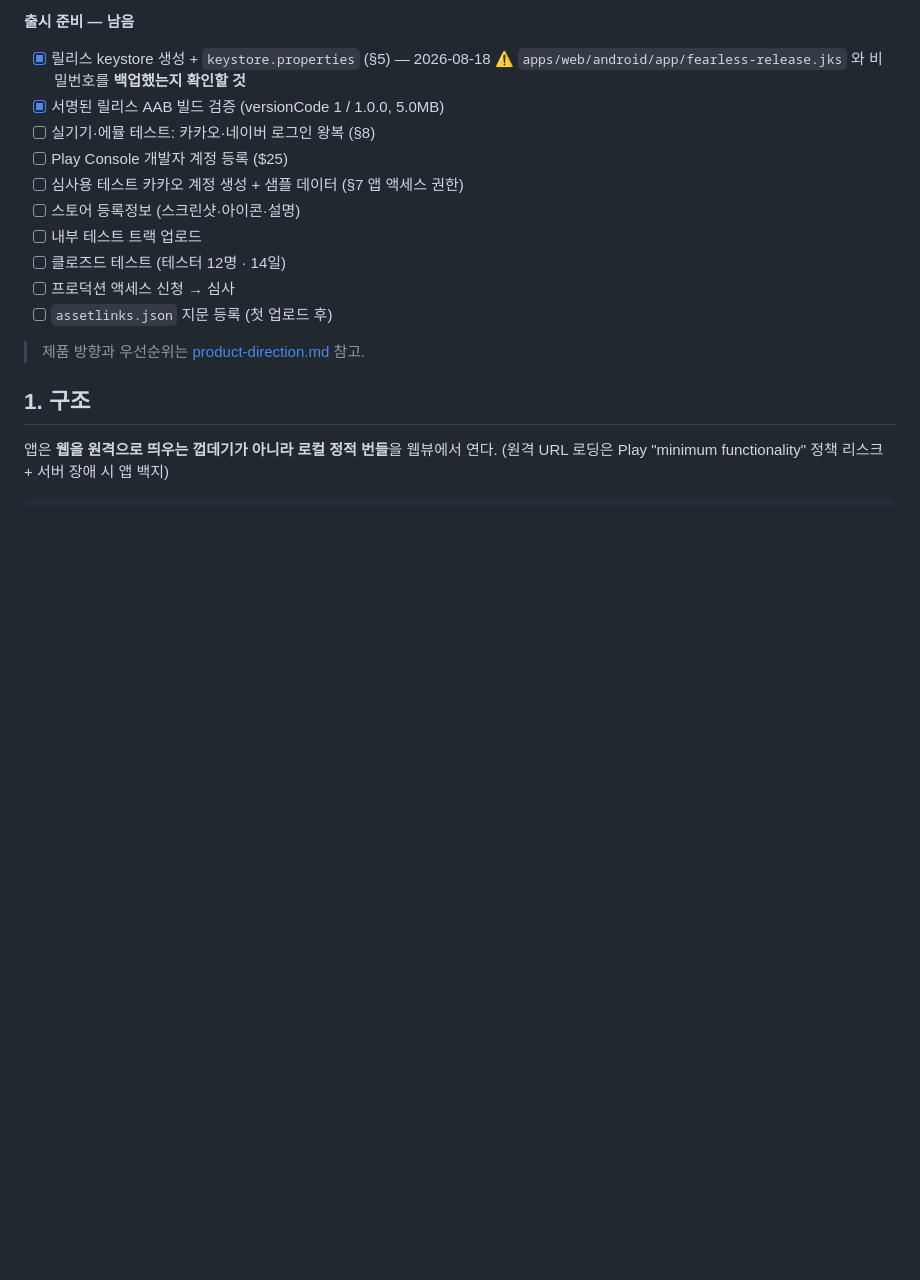
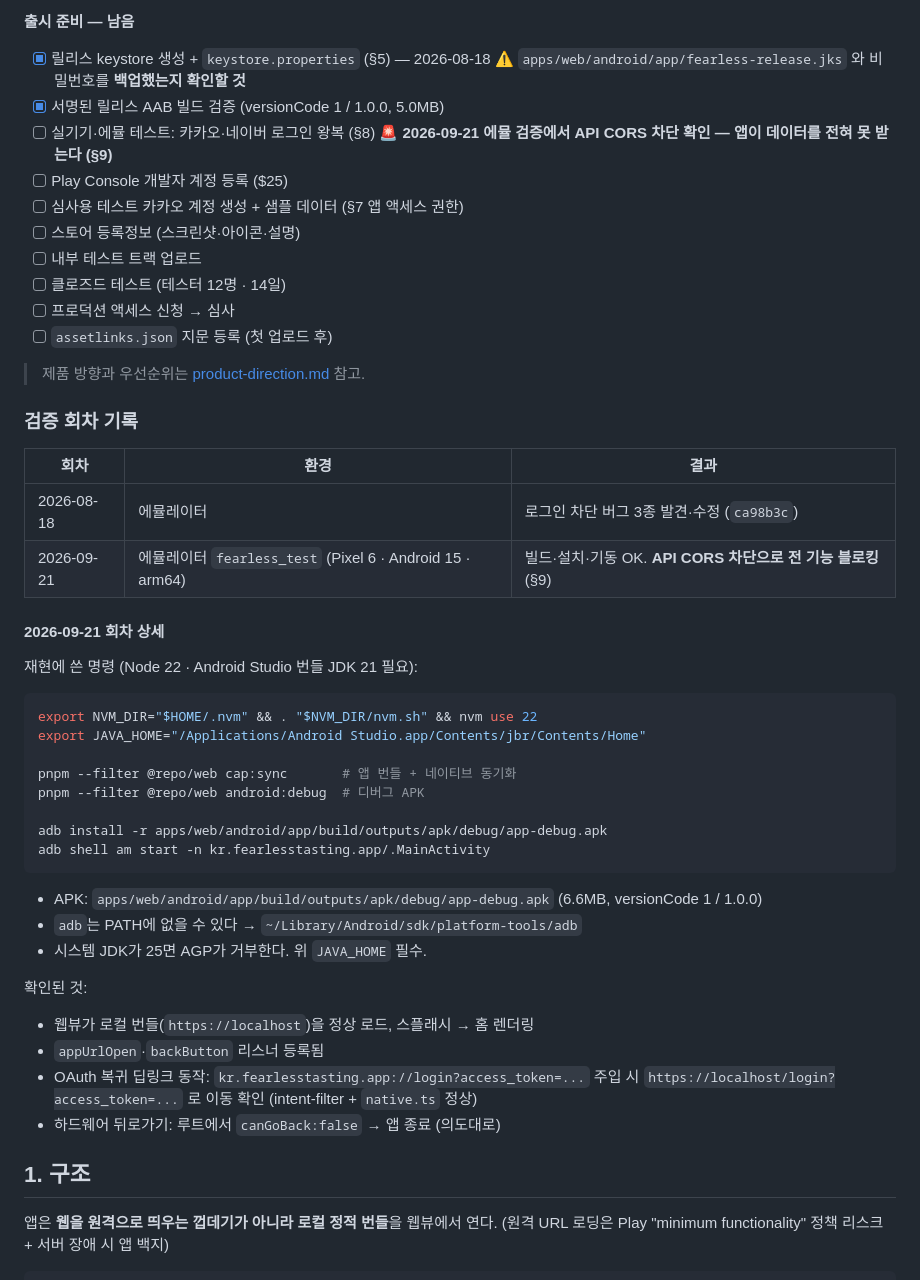
Before and after one commit to pppclove29-bit/fearless-tasting, a Markdown page: docs/app-release.md, the part around one of its changes. Rendered like a GitHub page; blank space fills up the shorter version.

````diff
--- a/docs/app-release.md
+++ b/docs/app-release.md
@@ -19,6 +19,7 @@ Capacitor 기반 안드로이드 앱(`kr.fearlesstasting.app`)의 빌드 구조
       ⚠️ `apps/web/android/app/fearless-release.jks` 와 비밀번호를 **백업했는지 확인할 것**
 - [x] 서명된 릴리스 AAB 빌드 검증 (versionCode 1 / 1.0.0, 5.0MB)
 - [ ] 실기기·에뮬 테스트: 카카오·네이버 로그인 왕복 (§8)
+      🚨 **2026-09-21 에뮬 검증에서 API CORS 차단 확인 — 앱이 데이터를 전혀 못 받는다 (§9)**
 - [ ] Play Console 개발자 계정 등록 ($25)
 - [ ] 심사용 테스트 카카오 계정 생성 + 샘플 데이터 (§7 앱 액세스 권한)
 - [ ] 스토어 등록정보 (스크린샷·아이콘·설명)
@@ -28,6 +29,39 @@ Capacitor 기반 안드로이드 앱(`kr.fearlesstasting.app`)의 빌드 구조
 - [ ] `assetlinks.json` 지문 등록 (첫 업로드 후)
 
 > 제품 방향과 우선순위는 [product-direction.md](product-direction.md) 참고.
+
+### 검증 회차 기록
+
+| 회차 | 환경 | 결과 |
+| --- | --- | --- |
+| 2026-08-18 | 에뮬레이터 | 로그인 차단 버그 3종 발견·수정 (`ca98b3c`) |
+| 2026-09-21 | 에뮬레이터 `fearless_test` (Pixel 6 · Android 15 · arm64) | 빌드·설치·기동 OK. **API CORS 차단으로 전 기능 블로킹** (§9) |
+
+#### 2026-09-21 회차 상세
+
+재현에 쓴 명령 (Node 22 · Android Studio 번들 JDK 21 필요):
+
+```bash
+export NVM_DIR="$HOME/.nvm" && . "$NVM_DIR/nvm.sh" && nvm use 22
+export JAVA_HOME="/Applications/Android Studio.app/Contents/jbr/Contents/Home"
+
+pnpm --filter @repo/web cap:sync       # 앱 번들 + 네이티브 동기화
+pnpm --filter @repo/web android:debug  # 디버그 APK
+
+adb install -r apps/web/android/app/build/outputs/apk/debug/app-debug.apk
+adb shell am start -n kr.fearlesstasting.app/.MainActivity
+```
+
+- APK: `apps/web/android/app/build/outputs/apk/debug/app-debug.apk` (6.6MB, versionCode 1 / 1.0.0)
+- `adb`는 PATH에 없을 수 있다 → `~/Library/Android/sdk/platform-tools/adb`
+- 시스템 JDK가 25면 AGP가 거부한다. 위 `JAVA_HOME` 필수.
+
+확인된 것:
+- 웹뷰가 로컬 번들(`https://localhost`)을 정상 로드, 스플래시 → 홈 렌더링
+- `appUrlOpen`·`backButton` 리스너 등록됨
+- OAuth 복귀 딥링크 동작: `kr.fearlesstasting.app://login?access_token=...` 주입 시
+  `https://localhost/login?access_token=...` 로 이동 확인 (intent-filter + `native.ts` 정상)
+- 하드웨어 뒤로가기: 루트에서 `canGoBack:false` → 앱 종료 (의도대로)
 
 ## 1. 구조
 
````
Also changed, not shown: other parts of docs/app-release.md (+58 -9 lines).
